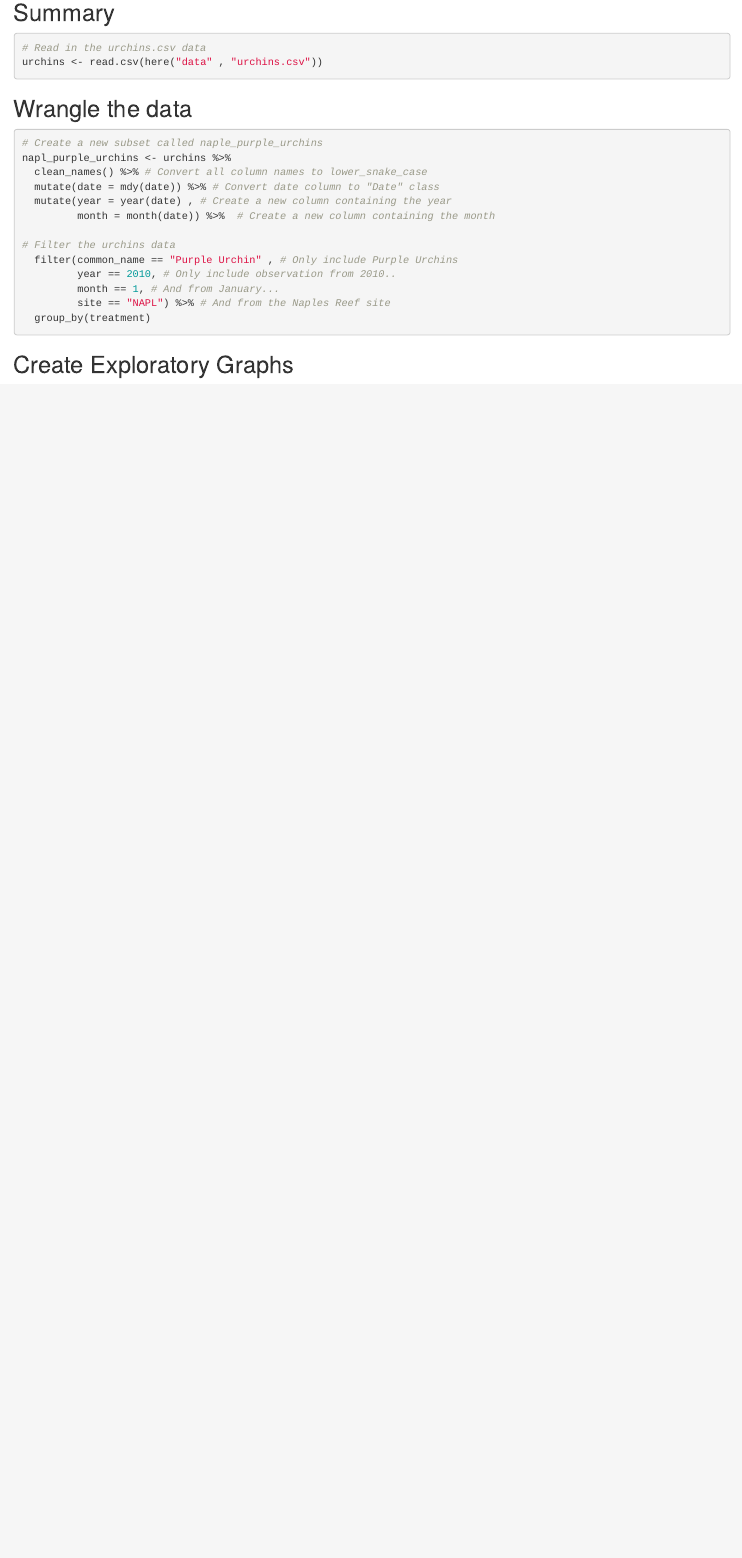
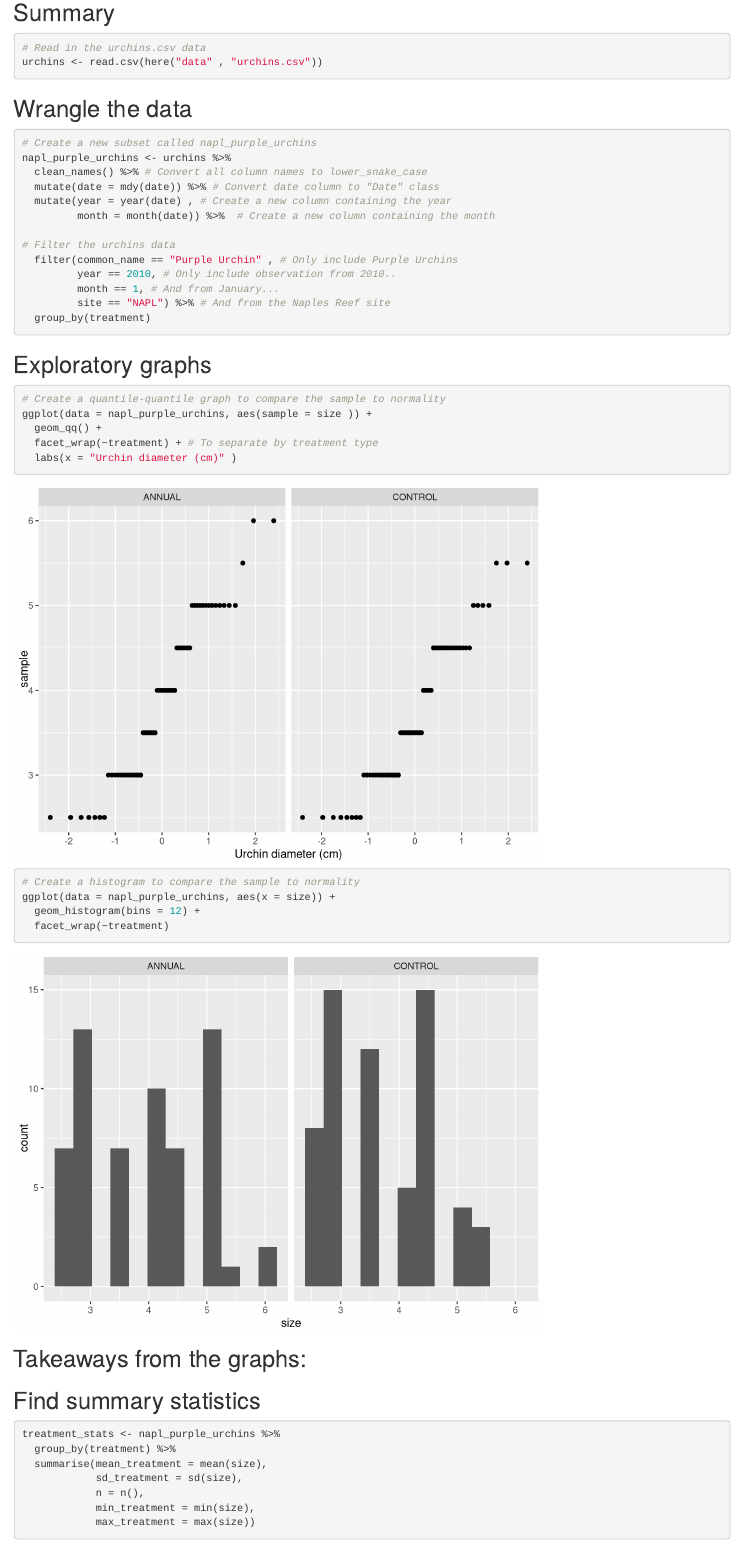
Before and after one commit to laurenskube/a3-task3-task4-ls, an R Markdown document (src/a3_task4_lauren_skube.Rmd): the page in a window 1100 px wide, from 140 px down. Rendered offline with R 4.5, knitr and Pandoc, with nearby package versions; column names are cleaned by a stand-in for the janitor package.

Commit message:
created exploratory graphs, made a table of summary statistics and ran a two-sample t-test

````diff
--- a/src/a3_task4_lauren_skube.Rmd
+++ b/src/a3_task4_lauren_skube.Rmd
@@ -22,8 +22,8 @@ urchins <- read.csv(here("data" , "urchins.csv"))
 
 ## Wrangle the data
 
-```{r}
-# Create a new subset called naple_purple_urchins
+```{r, message=FALSE, warning=FALSE}
+# Create a new subset called napl_purple_urchins
 napl_purple_urchins <- urchins %>%
   clean_names() %>% # Convert all column names to lower_snake_case
   mutate(date = mdy(date)) %>% # Convert date column to "Date" class
@@ -39,4 +39,32 @@ napl_purple_urchins <- urchins %>%
 
 ```
 
-## Create Exploratory Graphs
+## Exploratory graphs
+
+```{r, message=FALSE, warning=FALSE}
+# Create a quantile-quantile graph to compare the sample to normality
+ggplot(data = napl_purple_urchins, aes(sample = size )) +
+  geom_qq() +
+  facet_wrap(~treatment) + # To separate by treatment type
+  labs(x = "Urchin diameter (cm)" )
+```
+
+```{r}
+# Create a histogram to compare the sample to normality
+ggplot(data = napl_purple_urchins, aes(x = size)) +
+  geom_histogram(bins = 12) +
+  facet_wrap(~treatment)
+```
+
+## Takeaways from the graphs:
+
+## Find summary statistics
+
+```{r, message=FALSE, warning=FALSE}
+treatment_stats <- napl_purple_urchins %>%
+  group_by(treatment) %>%
+  summarise(mean_treatment = mean(size),
+            sd_treatment = sd(size),
+            n = n(),
+            min_treatment = min(size),
+            max_treatment = max(size))
````
Also changed, not shown: src/a3_task4_lauren_skube.html, src/a3_task4_lauren_skube.Rmd (20 more changed lines).
